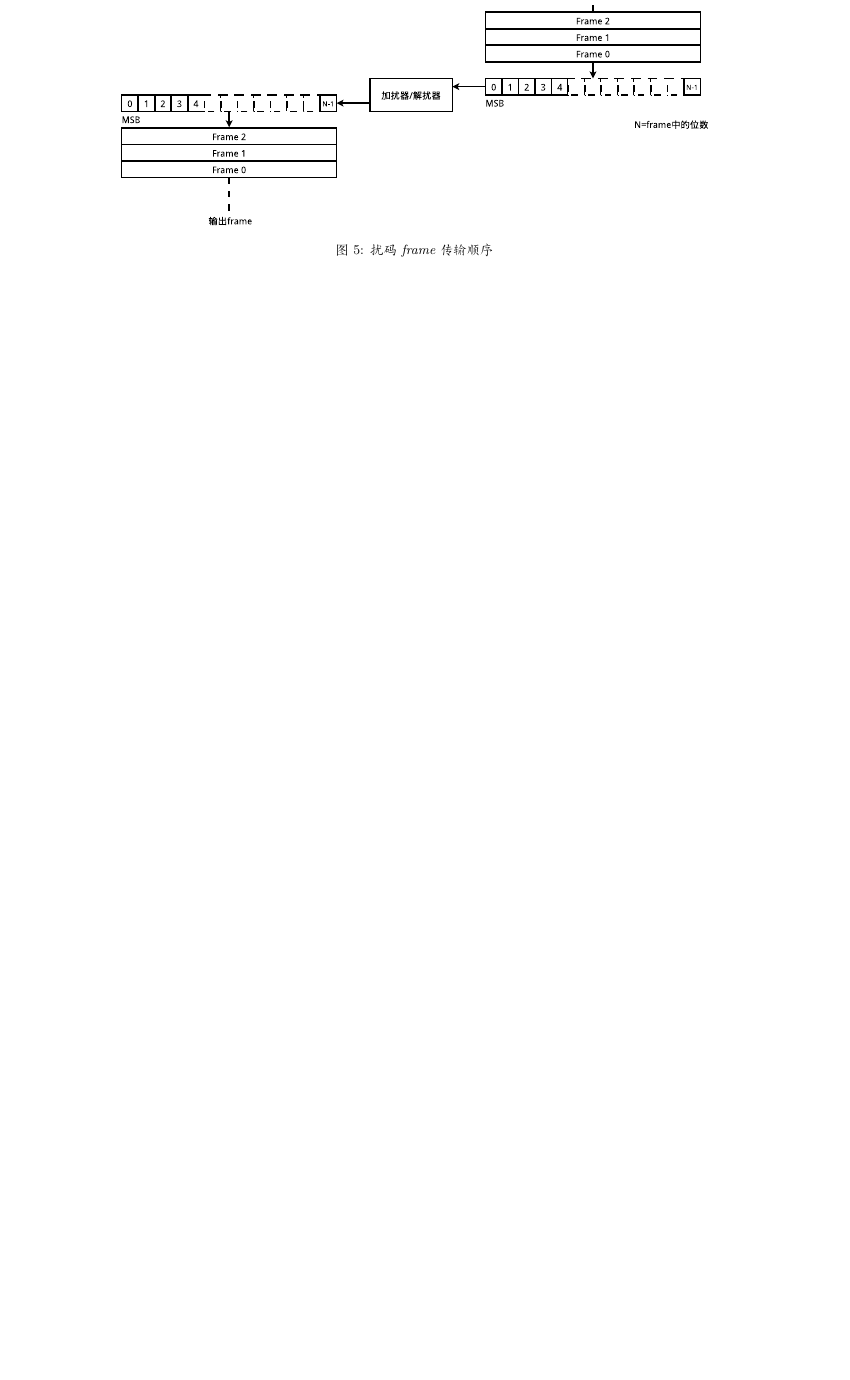
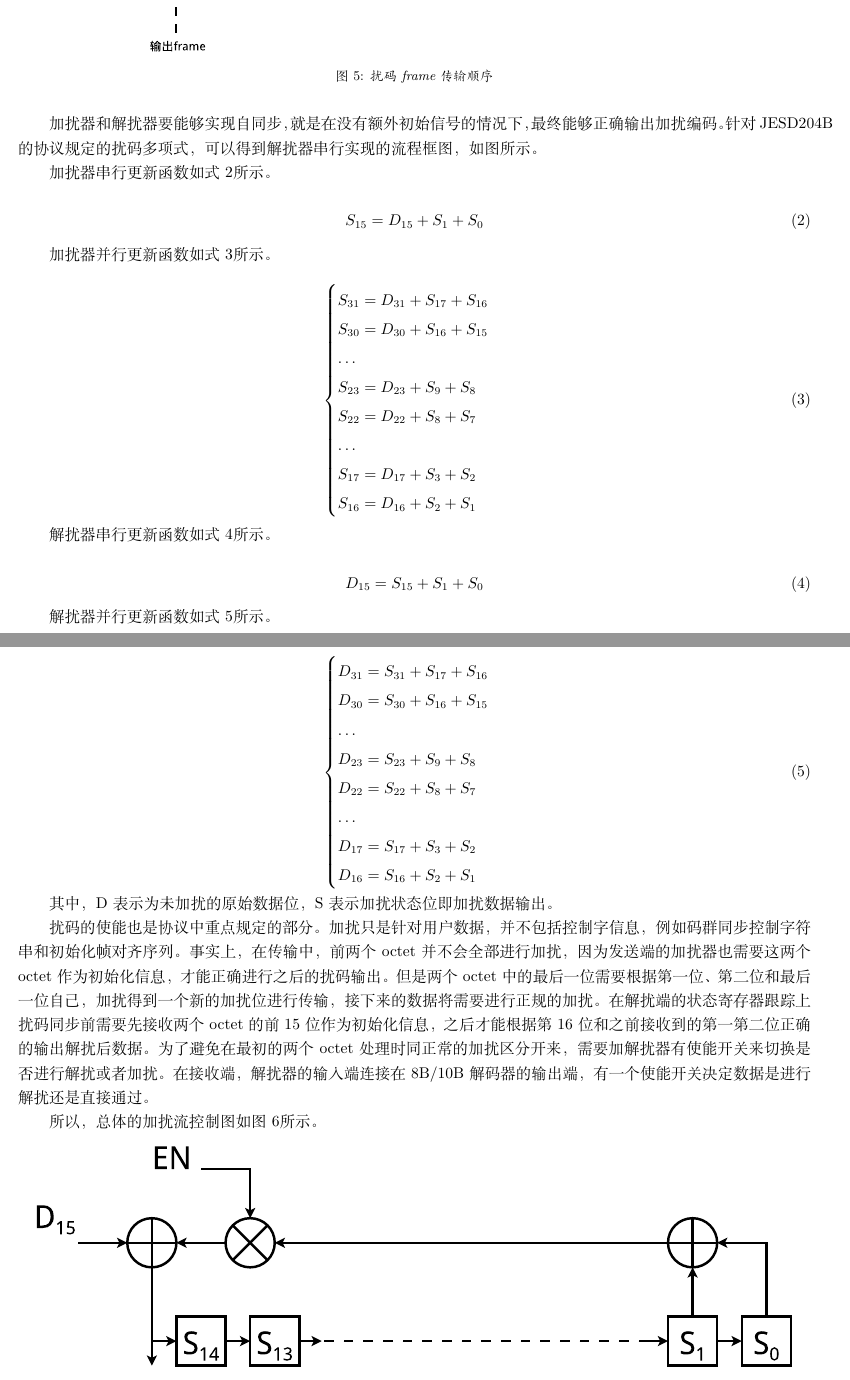
Before and after one commit to laoDeng/MasterPaper, a LaTeX document (Chapter4/chapter4.tex): part of page 8 of 8 before the commit and two parts of pages 8 and 9 of 11 after it, the two joined at a grey line, cut so that both start at the same text, the shorter picture padded with empty space. Compiled offline with XeLaTeX.

Commit message:
Finish chapter 4 section 2 and modify chapter 3.

```diff
--- a/Chapter4/chapter4.tex
+++ b/Chapter4/chapter4.tex
@@ -416,8 +420,68 @@ JESD204B协议规定的扰码多项式为$1+x^{14}+x^{15}$。
 
 \begin{figure}[H]
 \centering
-\includegraphics[width=14cm]{./img/serial_scrambling.pdf}
+\includegraphics[width=18cm]{./img/serial_scrambling.pdf}
 \caption{扰码frame传输顺序}
 \label{fig:serial_scrambling}
 \end{figure}
 
+加扰器和解扰器要能够实现自同步，就是在没有额外初始信号的情况下，最终能够正确输出加扰编码。
+针对JESD204B的协议规定的扰码多项式，可以得到解扰器串行实现的流程框图，如图所示。
+
+加扰器串行更新函数如式\ref{eq:scrambled_serial_equation}所示。
+
+\begin{equation}
+\label{eq:scrambled_serial_equation}
+S_{15} = D_{15} + S_1 + S_0
+\end{equation}
+
+加扰器并行更新函数如式\ref{eq:scrambled_parallel_equation}所示。
+
+\begin{equation}
+\label{eq:scrambled_parallel_equation}
+\begin{cases}
+	S_{31} = D_{31} + S_{17} + S_{16} \\
+	S_{30} = D_{30} + S_{16} + S_{15} \\
+	\dots							  \\
+	S_{23} = D_{23} + S_{9} + S_{8}   \\
+	S_{22} = D_{22} + S_{8} + S_{7}   \\
+	\dots							  \\
+	S_{17} = D_{17} + S_{3} + S_{2}   \\
+	S_{16} = D_{16} + S_{2} + S_{1}   \\
+\end{cases}
+\end{equation}
+
+解扰器串行更新函数如式\ref{eq:descrambled_serial_equation}所示。
+
+\begin{equation}
+\label{eq:descrambled_serial_equation}
+D_{15} = S_{15} + S_1 + S_0
+\end{equation}
+
+解扰器并行更新函数如式\ref{eq:descrambled_parallel_equation}所示。
+
+\begin{equation}
+\label{eq:descrambled_parallel_equation}
+\begin{cases}
+	D_{31} = S_{31} + S_{17} + S_{16} \\
+	D_{30} = S_{30} + S_{16} + S_{15} \\
+	\dots							  \\
+	D_{23} = S_{23} + S_{9} + S_{8}   \\
+	D_{22} = S_{22} + S_{8} + S_{7}   \\
+	\dots							  \\
+	D_{17} = S_{17} + S_{3} + S_{2}   \\
+	D_{16} = S_{16} + S_{2} + S_{1}   \\
+\end{cases}
+\end{equation}
+
+其中，D表示为未加扰的原始数据位，S表示加扰状态位即加扰数据输出。
+
+扰码的使能也是协议中重点规定的部分。
+加扰只是针对用户数据，并不包括控制字信息，例如码群同步控制字符串和初始化帧对齐序列。
+事实上，在传输中，前两个octet并不会全部进行加扰，因为发送端的加扰器也需要这两个octet作为初始化信息，才能正确进行之后的扰码输出。
+但是两个octet中的最后一位需要根据第一位、第二位和最后一位自己，加扰得到一个新的加扰位进行传输，接下来的数据将需要进行正规的加扰。
+在解扰端的状态寄存器跟踪上扰码同步前需要先接收两个octet的前15位作为初始化信息，之后才能根据第16位和之前接收到的第一第二位正确的输出解扰后数据。
+为了避免在最初的两个octet处理时同正常的加扰区分开来，需要加解扰器有使能开关来切换是否进行解扰或者加扰。
+在接收端，解扰器的输入端连接在8B/10B解码器的输出端，有一个使能开关决定数据是进行解扰还是直接通过。
+
+所以，总体的加扰流控制图如图\ref{fig:scrambler_descrambler_implementation}所示。
```
Also changed, not shown: Chapter3/chapter3.tex (+3 -1 lines), Chapter4/chapter4.pdf, Chapter4/img/scrambler_descrambler_implementation.pdf (added), Chapter4/img/scrambler_descrambler_parallel_implementation.pdf (added), Chapter4/chapter4.tex (47 more changed lines), 1 other file.
